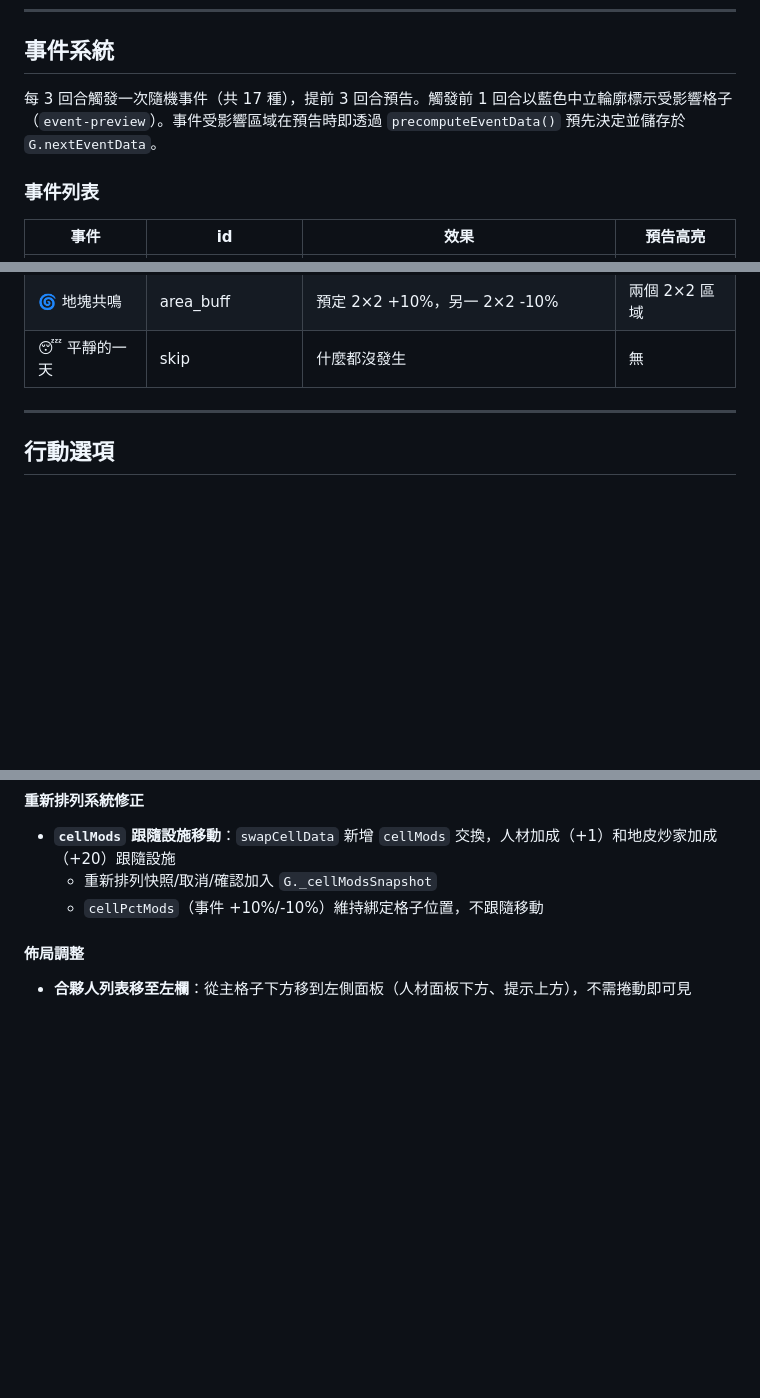
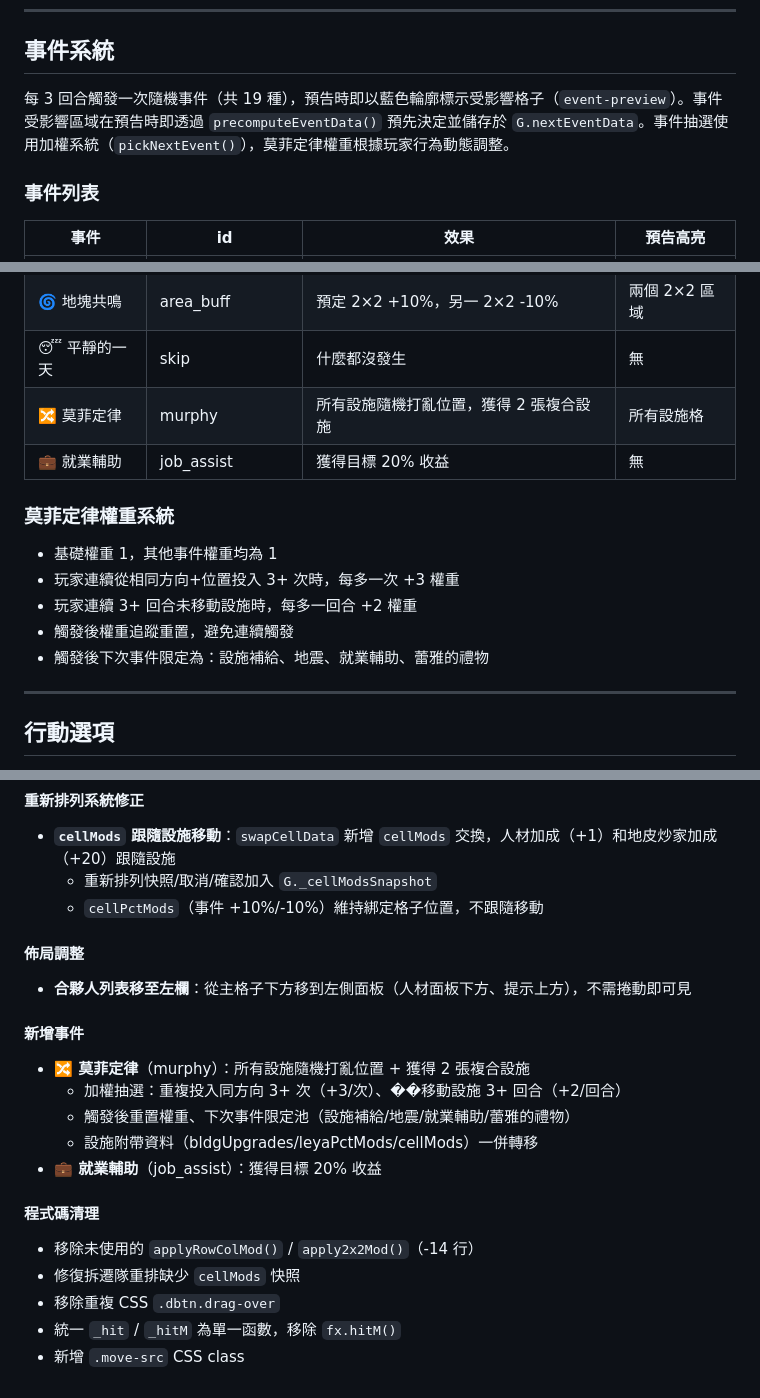
Before and after one commit to NeIOn4Real/NeIOn4Real.github.io, a Markdown page: VentureTown_GameDoc.md, 3 parts joined by grey strips. GitHub-like rendering; blank space fills up the shorter version.

Commit message:
Update game doc: murphy/job_assist events, cleanup, weight system
- Event list: 17 → 19 events
- Added murphy weight system documentation
- Added Session 7 new events + cleanup changelog

Co-Authored-By: Claude Opus 4.6 (1M context) <noreply@anthropic.com>

```diff
--- a/VentureTown_GameDoc.md
+++ b/VentureTown_GameDoc.md
@@ -203,7 +203,7 @@
 
 ## 事件系統
 
-每 3 回合觸發一次隨機事件（共 17 種），提前 3 回合預告。觸發前 1 回合以藍色中立輪廓標示受影響格子（`event-preview`）。事件受影響區域在預告時即透過 `precomputeEventData()` 預先決定並儲存於 `G.nextEventData`。
+每 3 回合觸發一次隨機事件（共 19 種），預告時即以藍色輪廓標示受影響格子（`event-preview`）。事件受影響區域在預告時即透過 `precomputeEventData()` 預先決定並儲存於 `G.nextEventData`。事件抽選使用加權系統（`pickNextEvent()`），莫菲定律權重根據玩家行為動態調整。
 
 ### 事件列表
 | 事件 | id | 效果 | 預告高亮 |
@@ -225,6 +225,15 @@
 | 📊 區域效應 | col_buff | 預定列 +10%，另一列 -10% | 兩列格子 |
 | 🌀 地塊共鳴 | area_buff | 預定 2×2 +10%，另一 2×2 -10% | 兩個 2×2 區域 |
 | 😴 平靜的一天 | skip | 什麼都沒發生 | 無 |
+| 🔀 莫菲定律 | murphy | 所有設施隨機打亂位置，獲得 2 張複合設施 | 所有設施格 |
+| 💼 就業輔助 | job_assist | 獲得目標 20% 收益 | 無 |
+
+### 莫菲定律權重系統
+- 基礎權重 1，其他事件權重均為 1
+- 玩家連續從相同方向+位置投入 3+ 次時，每多一次 +3 權重
+- 玩家連續 3+ 回合未移動設施時，每多一回合 +2 權重
+- 觸發後權重追蹤重置，避免連續觸發
+- 觸發後下次事件限定為：設施補給、地震、就業輔助、蕾雅的禮物
 
 ---
 
@@ -546,3 +555,17 @@ E:\VT\
 
 #### 佈局調整
 - **合夥人列表移至左欄**：從主格子下方移到左側面板（人材面板下方、提示上方），不需捲動即可見
+
+#### 新增事件
+- **🔀 莫菲定律**（murphy）：所有設施隨機打亂位置 + 獲得 2 張複合設施
+  - 加權抽選：重複投入同方向 3+ 次（+3/次）、��移動設施 3+ 回合（+2/回合）
+  - 觸發後重置權重、下次事件限定池（設施補給/地震/就業輔助/蕾雅的禮物）
+  - 設施附帶資料（bldgUpgrades/leyaPctMods/cellMods）一併轉移
+- **💼 就業輔助**（job_assist）：獲得目標 20% 收益
+
+#### 程式碼清理
+- 移除未使用的 `applyRowColMod()` / `apply2x2Mod()`（-14 行）
+- 修復拆遷隊重排缺少 `cellMods` 快照
+- 移除重複 CSS `.dbtn.drag-over`
+- 統一 `_hit` / `_hitM` 為單一函數，移除 `fx.hitM()`
+- 新增 `.move-src` CSS class
```
